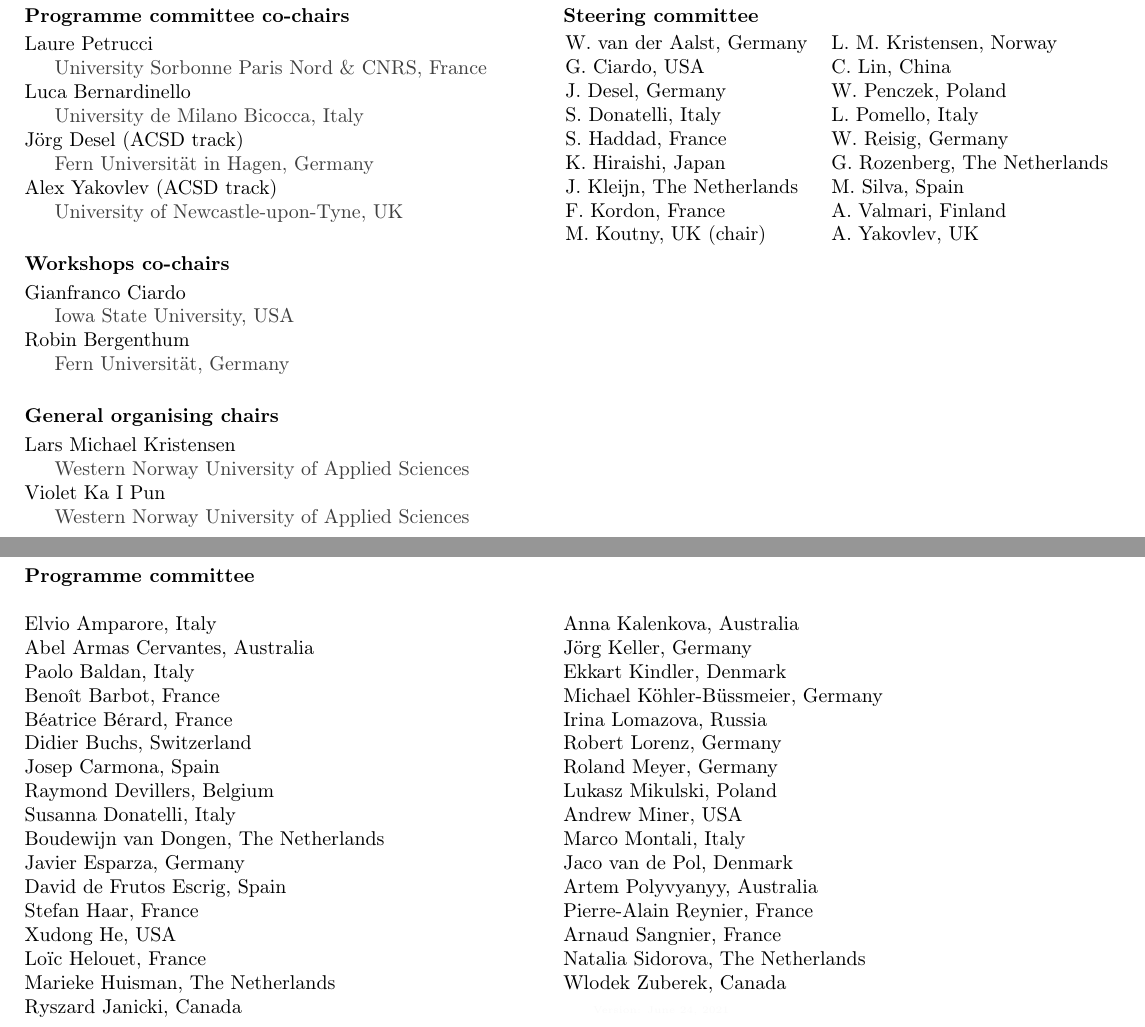
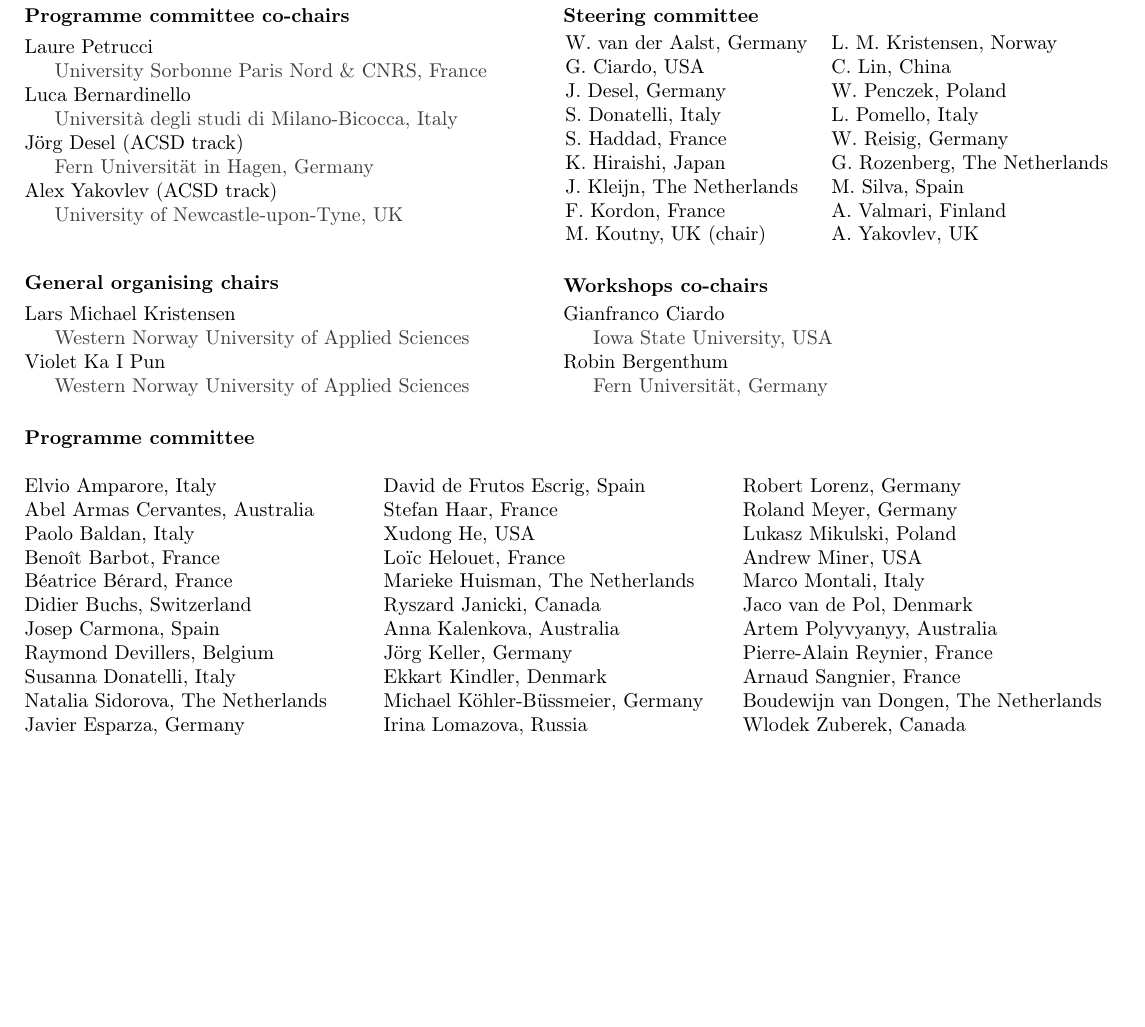
Before and after one commit to petrinets2022/cfp, a LaTeX document (cfp.tex): two parts of pages 2 and 3 of 3 before the commit and part of page 2 of 2 after it, the two joined at a grey line, cut so that both start at the same text, the shorter picture padded with empty space. Compiled offline with pdfLaTeX.

Commit message:
revised page 2

```diff
--- a/cfp.tex
+++ b/cfp.tex
@@ -321,7 +321,7 @@
 \noindent Laure Petrucci \\
 \indent \styleUniv{University Sorbonne Paris Nord \& CNRS, France} \\
 \noindent Luca Bernardinello \\
-\indent \styleUniv{University de Milano Bicocca, Italy} \\
+\indent \styleUniv{Università degli studi di Milano-Bicocca, Italy} \\
 \noindent Jörg Desel (ACSD track) \\
 \indent \styleUniv{Fern Universität in Hagen, Germany} \\
 \noindent Alex Yakovlev (ACSD track) \\
@@ -329,19 +329,15 @@
 %\href{mailto:pn2021-PC@petrinet.net}{pn2021-PC@petrinet.net}
 
 %\vspace*{-4.0em}
-\paragraph*{Workshops co-chairs} $ $
+
+\paragraph*{General organising chairs}$ $
+
 \vspace*{0.25em}
-
-\noindent Gianfranco Ciardo \\
-\indent \styleUniv{Iowa State University, USA} \\
-\noindent Robin Bergenthum \\
-\indent \styleUniv{Fern Universität, Germany}
-%\noindent Thomas Châtain (organisation) \\
-%\indent \styleUniv{LSV, CNRS, ENS Paris-Saclay, France} \\
-%\href{mailto:pn2021-WT@petrinet.net}{pn2021-workshops@petrinet.net}
-
-%\vspace*{-8.5em}
-
+\noindent Lars Michael Kristensen \\
+\indent \styleUniv{Western Norway University of Applied Sciences}\\
+\noindent Violet Ka I Pun \\
+\indent \styleUniv{Western Norway University of Applied Sciences}
+%\href{mailto:pn2021@petrinet.net}{pn2021@petrinet.net}
 
 \columnbreak
 
@@ -362,15 +358,24 @@
 M. Koutny, UK (chair)       & A. Yakovlev, UK \\
 
 \end{tabular}
+
+\paragraph*{Workshops co-chairs} $ $
+\vspace*{0.25em}
+
+\noindent Gianfranco Ciardo \\
+\indent \styleUniv{Iowa State University, USA} \\
+\noindent Robin Bergenthum \\
+\indent \styleUniv{Fern Universität, Germany}
+%\noindent Thomas Châtain (organisation) \\
+%\indent \styleUniv{LSV, CNRS, ENS Paris-Saclay, France} \\
+%\href{mailto:pn2021-WT@petrinet.net}{pn2021-workshops@petrinet.net}
+
+%\vspace*{-8.5em}
+
 \end{multicols}
-\paragraph*{General organising chairs}$ $
 
-\vspace*{0.25em}
-\noindent Lars Michael Kristensen \\
-\indent \styleUniv{Western Norway University of Applied Sciences}\\
-\noindent Violet Ka I Pun \\
-\indent \styleUniv{Western Norway University of Applied Sciences}
-%\href{mailto:pn2021@petrinet.net}{pn2021@petrinet.net}
+
+
 
 %\vspace*{-0.5em}
 %\paragraph*{Tool exhibition chairs:}\mbox{}
@@ -381,4 +386,6 @@
 %\indent \styleUniv{LRDE, EPITA, France} \\
 %\href{mailto:pn2021-tool@petrinet.net}{pn2021-tool@petrinet.net}
 
+%\setlength{\columnsep}{0.5cm}
+
 %\mbox{}
@@ -387,44 +393,49 @@
 \paragraph*{Programme committee}\mbox{}
-%\vspace*{-1em}
-\begin{multicols}{2}
+\begin{multicols}{3}
 \noindent
 Elvio Amparore, Italy \\
 Abel Armas Cervantes, Australia \\
 Paolo Baldan, Italy \\
-Beno\^{i}t Barbot, France  \\
+Beno\^{i}t Barbot, France \\
 B\'{e}atrice B\'{e}rard, France \\
 Didier Buchs, Switzerland \\
 Josep Carmona, Spain \\
 Raymond Devillers, Belgium \\
 Susanna Donatelli, Italy \\
-Boudewijn van Dongen, The Netherlands \\
-Javier Esparza, Germany \\
+Natalia Sidorova, The Netherlands\\
+Javier Esparza, Germany
+
+\columnbreak
+
+\noindent
 David de Frutos Escrig, Spain \\
 Stefan Haar, France \\
 Xudong He, USA \\
 Lo\"{i}c Helouet, France \\
 Marieke Huisman, The Netherlands \\
-\columnbreak
 Ryszard Janicki, Canada \\
 Anna Kalenkova, Australia \\
 J\"{o}rg Keller, Germany \\
 Ekkart Kindler, Denmark \\
 Michael K\"{o}hler-B\"{u}ssmeier, Germany \\
-Irina Lomazova, Russia \\
+Irina Lomazova, Russia\\
+
+\columnbreak
+\noindent
 Robert Lorenz, Germany \\
 Roland Meyer, Germany \\
 Lukasz Mikulski, Poland \\
 Andrew Miner, USA \\
 Marco Montali, Italy \\
-Jaco van de Pol, Denmark \\
-Artem Polyvyanyy, Australia \\
-Pierre-Alain Reynier, France \\
-Arnaud Sangnier, France \\
-Natalia Sidorova, The Netherlands \\
-Wlodek Zuberek, Canada
+Jaco van de Pol, Denmark\\
+Artem Polyvyanyy, Australia\\
+Pierre-Alain Reynier, France\\
+Arnaud Sangnier, France\\
+Boudewijn van Dongen, The Netherlands \\
+Wlodek Zuberek, Canada\\
 
 % ADDED BY ÉTIENNE TO MAKE SURE WHICH VERSION WE TALK ABOUT
-{\tiny \textcolor{black!2}{Version: \today{}}}
+%{\tiny \textcolor{black!2}{Version: \today{}}}
 \end{multicols}
 
 
```
Also changed, not shown: cfp.pdf, cfp.tex (3 more changed lines).
